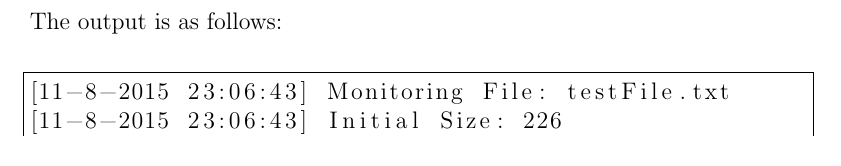
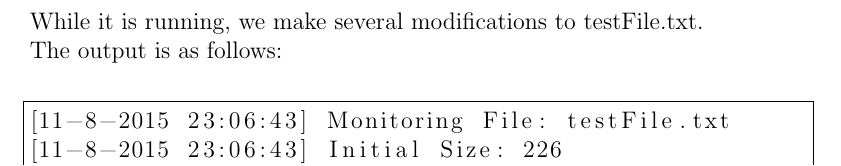
Before and after one commit to l50/pa06, a LaTeX document (doc/Grace_J_Salas_D_PA06.tex): part of page 11 of 11, cut at the place of the change. Compiled offline with pdfLaTeX.

Commit message:
Added more context for problem 2 report

```diff
--- a/doc/Grace_J_Salas_D_PA06.tex
+++ b/doc/Grace_J_Salas_D_PA06.tex
@@ -366,6 +366,7 @@ int main(int argc, char* argv[])
 
 \pagebreak
 
+While it is running, we make several modifications to testFile.txt. \\
 The output is as follows: \\
 \begin{lstlisting}
 [11-8-2015 23:06:43] Monitoring File: testFile.txt
```
Also changed, not shown: doc/Grace_J_Salas_D_PA06.pdf.
